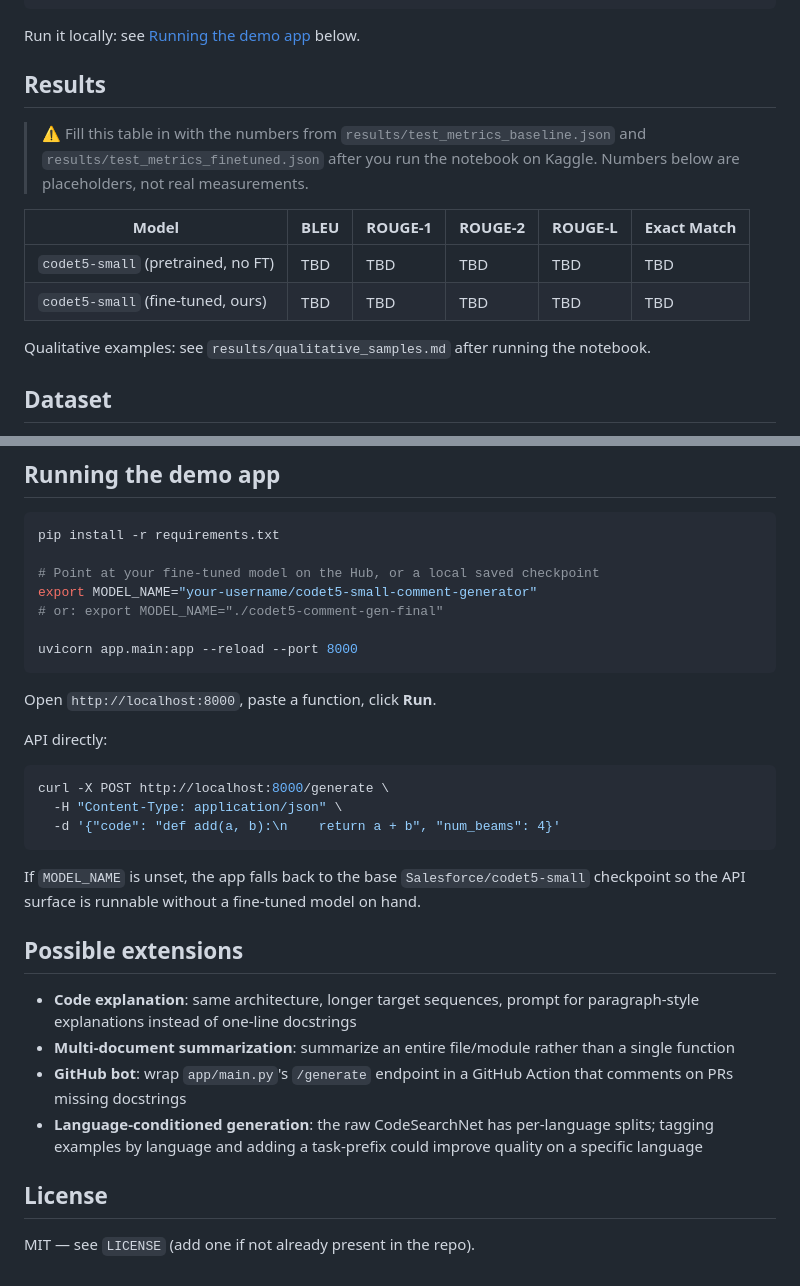
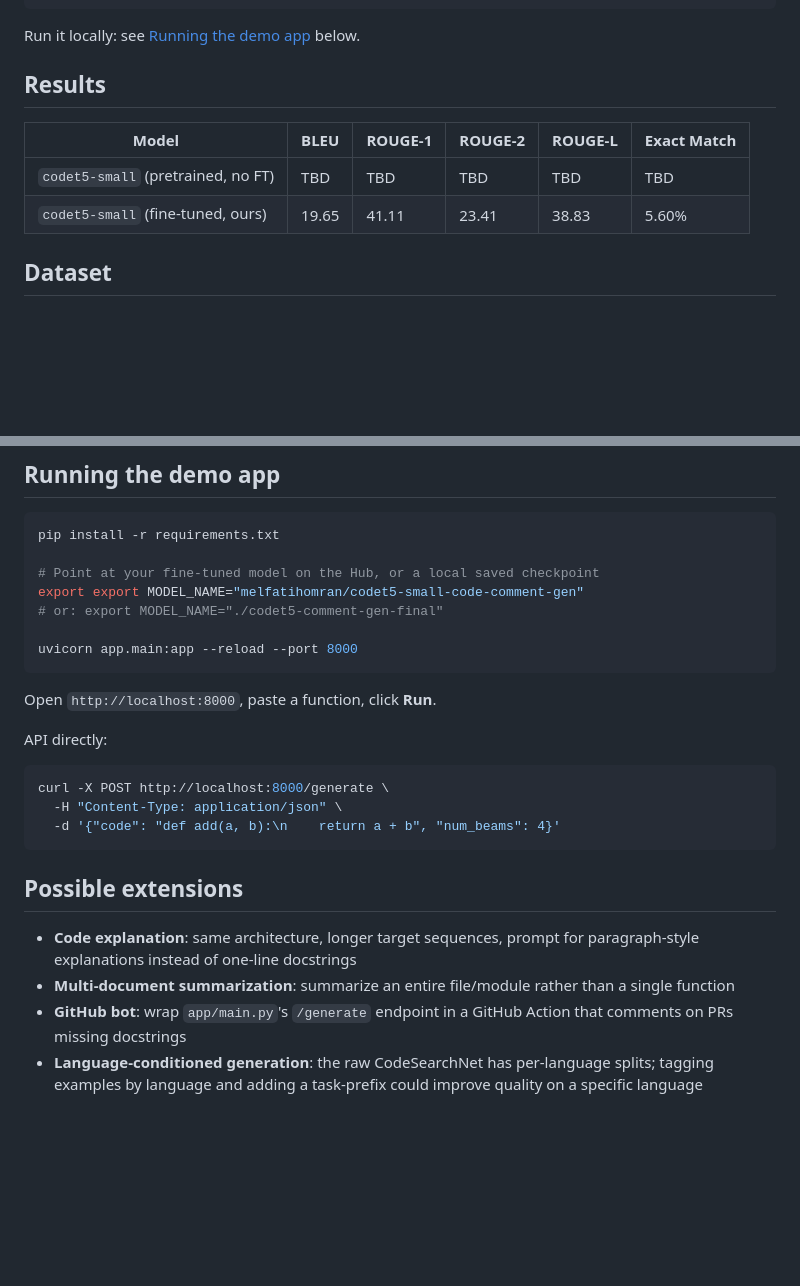
Before and after one commit to melfatihomran/Code-comment-generator, a Markdown page: README.md, 2 parts joined by grey strips. Drawn GitHub-style; blank space fills up the shorter version.

````diff
--- a/README.md
+++ b/README.md
@@ -26,19 +26,13 @@ through a small **FastAPI** app with an editor-styled demo UI.
 
 Run it locally: see [Running the demo app](#running-the-demo-app) below.
 
+
 ## Results
 
-> ⚠️ Fill this table in with the numbers from `results/test_metrics_baseline.json`
-> and `results/test_metrics_finetuned.json` after you run the notebook on
-> Kaggle. Numbers below are placeholders, not real measurements.
-
-| Model                              | BLEU | ROUGE-1 | ROUGE-2 | ROUGE-L | Exact Match |
-|-------------------------------------|------|---------|---------|---------|-------------|
-| `codet5-small` (pretrained, no FT)  | TBD  | TBD     | TBD     | TBD     | TBD         |
-| `codet5-small` (fine-tuned, ours)   | TBD  | TBD     | TBD     | TBD     | TBD         |
-
-Qualitative examples: see `results/qualitative_samples.md` after running the notebook.
-
+| Model                              | BLEU  | ROUGE-1 | ROUGE-2 | ROUGE-L | Exact Match |
+|-------------------------------------|-------|---------|---------|---------|-------------|
+| `codet5-small` (pretrained, no FT)  | TBD   | TBD     | TBD     | TBD     | TBD         |
+| `codet5-small` (fine-tuned, ours)   | 19.65 | 41.11   | 23.41   | 38.83   | 5.60%       |
 ## Dataset
 
 [`sentence-transformers/codesearchnet`](https://huggingface.co/datasets/sentence-transformers/codesearchnet)
@@ -105,7 +99,7 @@ pipeline needs to change.
 pip install -r requirements.txt
 
 # Point at your fine-tuned model on the Hub, or a local saved checkpoint
-export MODEL_NAME="your-username/codet5-small-comment-generator"
+export export MODEL_NAME="melfatihomran/codet5-small-code-comment-gen"
 # or: export MODEL_NAME="./codet5-comment-gen-final"
 
 uvicorn app.main:app --reload --port 8000
@@ -121,9 +115,7 @@ curl -X POST http://localhost:8000/generate \
   -d '{"code": "def add(a, b):\n    return a + b", "num_beams": 4}'
 ```
 
-If `MODEL_NAME` is unset, the app falls back to the base
-`Salesforce/codet5-small` checkpoint so the API surface is runnable without
-a fine-tuned model on hand.
+
 
 ## Possible extensions
 
@@ -131,7 +123,3 @@ a fine-tuned model on hand.
 - **Multi-document summarization**: summarize an entire file/module rather than a single function
 - **GitHub bot**: wrap `app/main.py`'s `/generate` endpoint in a GitHub Action that comments on PRs missing docstrings
 - **Language-conditioned generation**: the raw CodeSearchNet has per-language splits; tagging examples by language and adding a task-prefix could improve quality on a specific language
-
-## License
-
-MIT — see `LICENSE` (add one if not already present in the repo).
````
